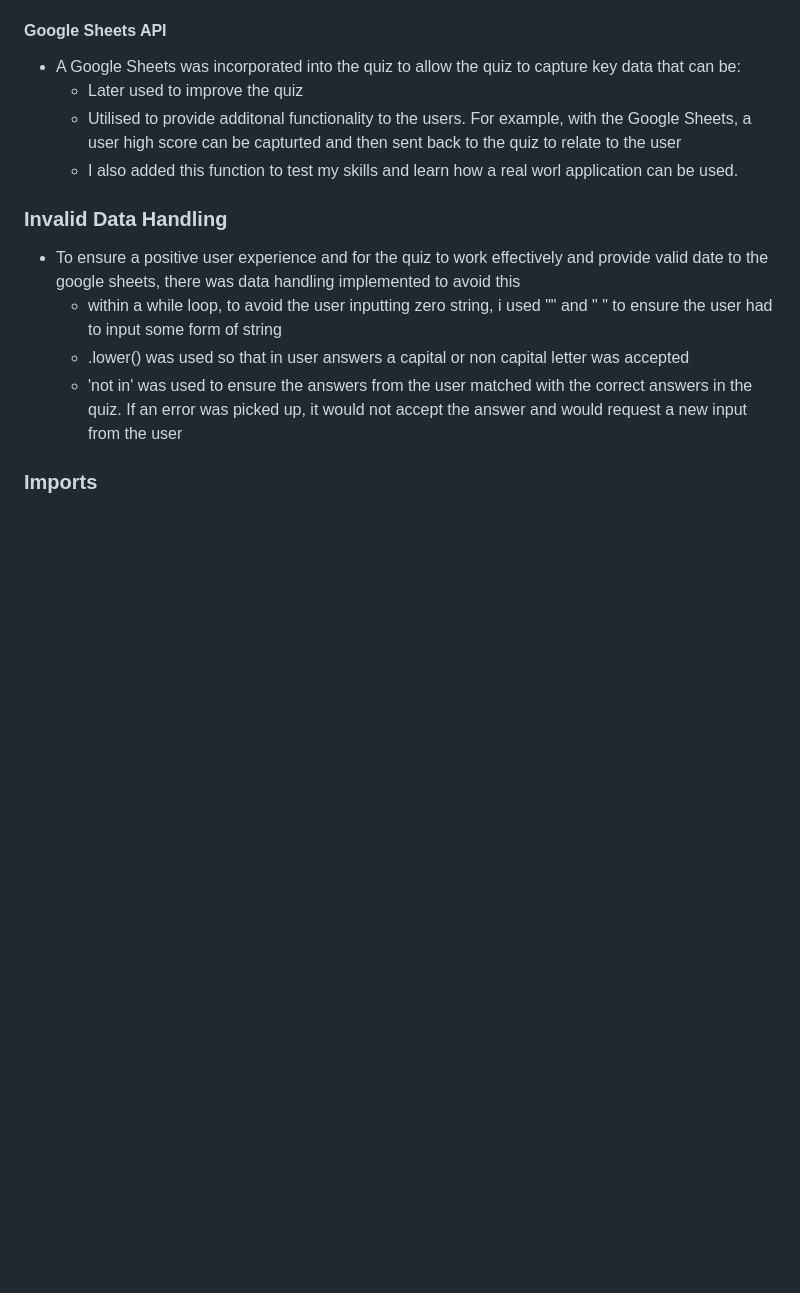
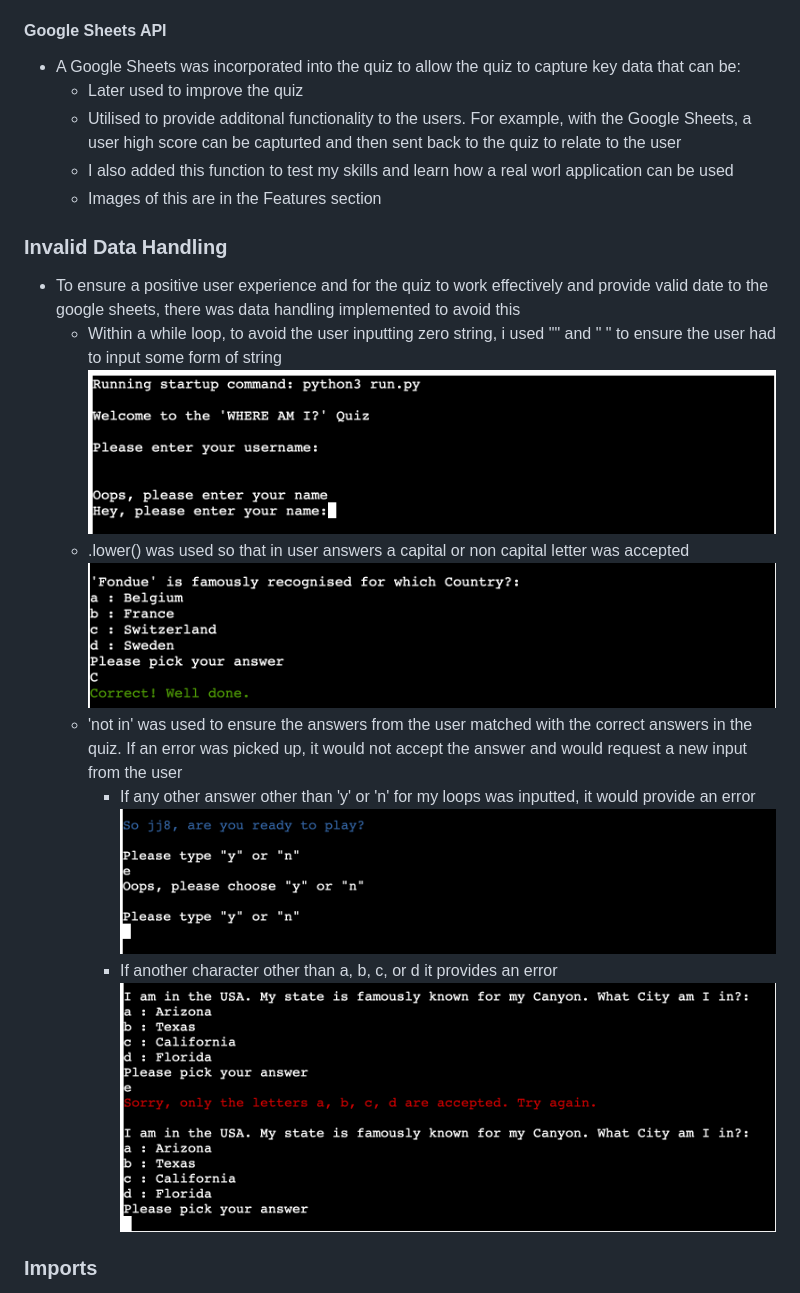
Before and after one commit to JJNod88/pp3_quiz_game, a Markdown page: README.md, the part around one of its changes. Drawn GitHub-style; pictures changed too: assets/images/invalid_answer.png (added), assets/images/invalid_name.png (added), assets/images/invalid_yn.png (added); blank space fills up the shorter version.

Commit message:
Added images to ReadMe - Added validator testing and updated Manual Testing

```diff
--- a/README.md
+++ b/README.md
@@ -147,13 +164,20 @@ Below is a list of my features and functions that outline what the quiz does and
 * A Google Sheets was incorporated into the quiz to allow the quiz to capture key data that can be:
     * Later used to improve the quiz
     * Utilised to provide additonal functionality to the users. For example, with the Google Sheets, a user high score can be capturted and then sent back to the quiz to relate to the user
-    * I also added this function to test my skills and learn how a real worl application can be used.
+    * I also added this function to test my skills and learn how a real worl application can be used
+    * Images of this are in the Features section
 
 ### Invalid Data Handling
 * To ensure a positive user experience and for the quiz to work effectively and provide valid date to the google sheets, there was data handling implemented to avoid this
-    * within a while loop, to avoid the user inputting zero string, i used "" and " " to ensure the user had to input some form of string
+    * Within a while loop, to avoid the user inputting zero string, i used "" and " " to ensure the user had to input some form of string
+    ![Image-of-invalid_user](/assets/images/invalid_name.png)
     * .lower() was used so that in user answers a capital or non capital letter was accepted
+    ![Image-of-capital](/assets/images/capital_accepted.png)
     * 'not in' was used to ensure the answers from the user matched with the correct answers in the quiz. If an error was picked up, it would not accept the answer and would request a new input from the user
+        * If any other answer other than 'y' or 'n' for my loops was inputted, it would provide an error
+        ![Image-of-invalidyn](/assets/images/invalid_yn.png)
+        * If another character other than a, b, c, or d it provides an error
+        ![Image-of-invalid-answer](/assets/images/invalid_answer.png)
 
 ### Imports
 * For the quiz, three imports were implemented:
```
Also changed, not shown: other parts of README.md (+50 -6 lines), assets/images/lighthouse.png (added), assets/images/pep8.png (added).
